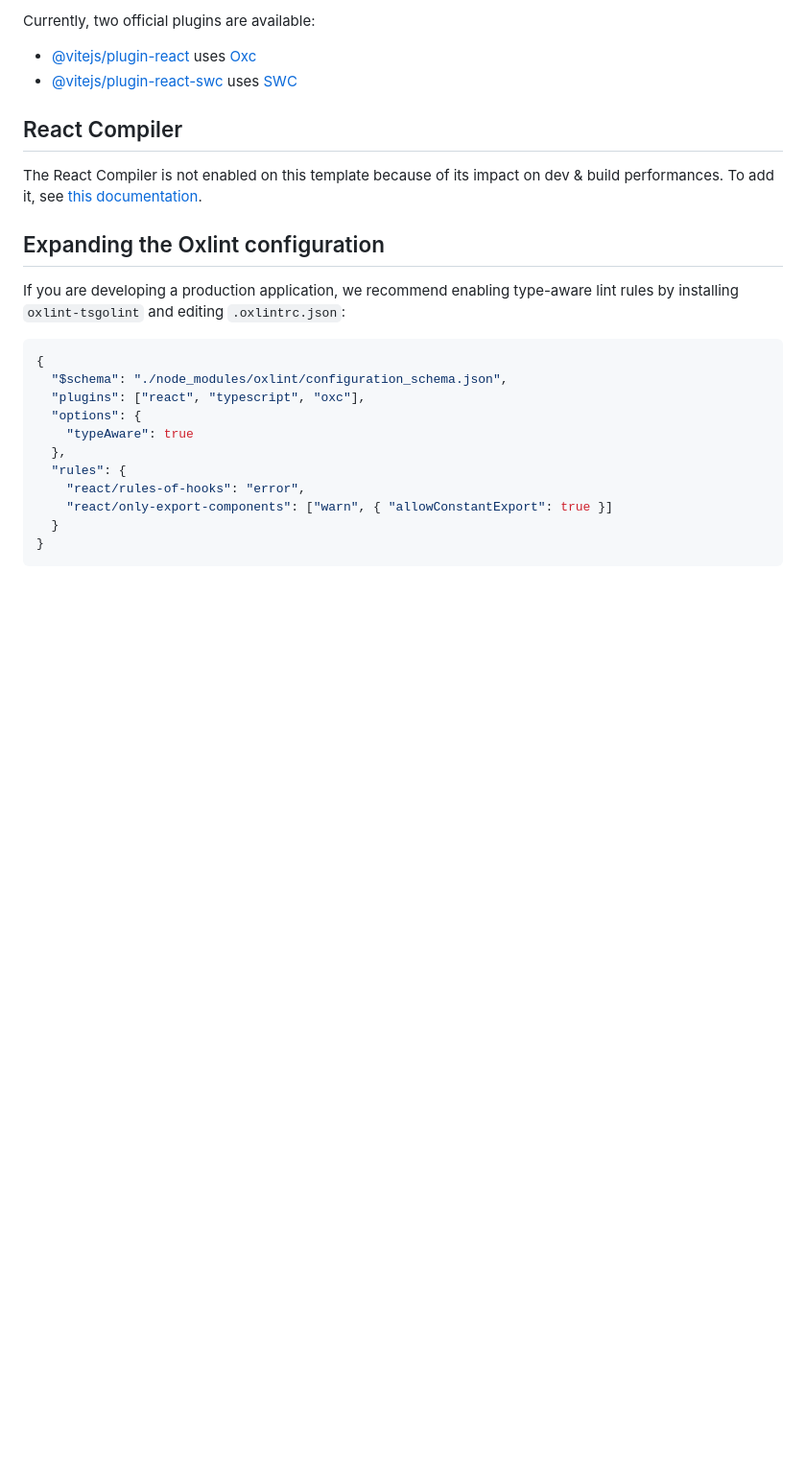
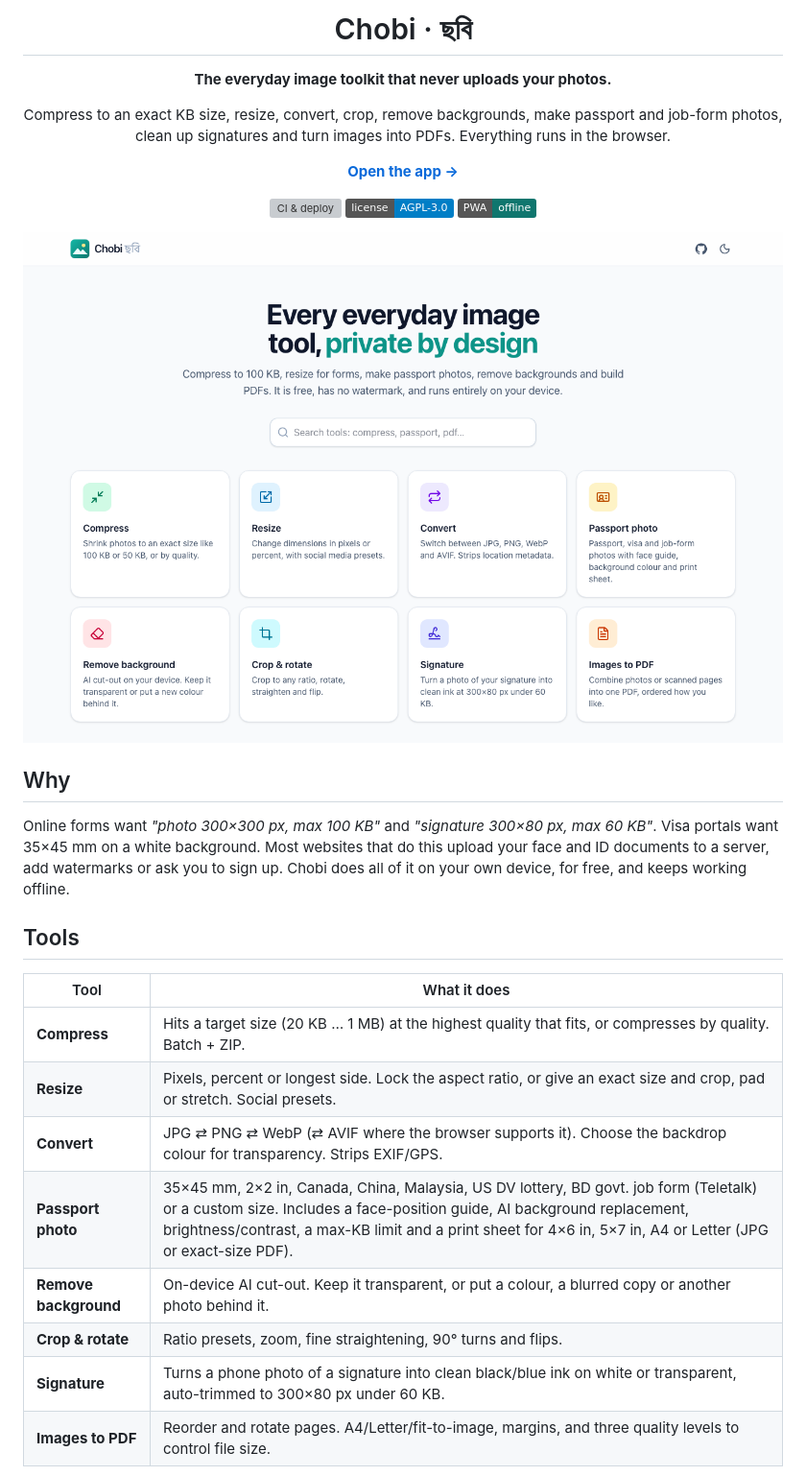
Before and after one commit to arafatsheikh098/photomate, a Markdown page: README.md, the part around one of its changes. Shown at 96% size. Drawn GitHub-style; pictures changed too: docs/home.png (added); badges without logos; blank space fills up the shorter version; grey boxes are pictures that could not be loaded.

Commit message:
ci: test and deploy to GitHub Pages; docs: README with screenshots

````diff
--- a/README.md
+++ b/README.md
@@ -4,26 +4,37 @@ This template provides a minimal setup to get React working in Vite with HMR and
 
-Currently, two official plugins are available:
+# Chobi · ছবি
 
-- [@vitejs/plugin-react](https://github.com/vitejs/vite-plugin-react/blob/main/packages/plugin-react) uses [Oxc](https://oxc.rs)
-- [@vitejs/plugin-react-swc](https://github.com/vitejs/vite-plugin-react/blob/main/packages/plugin-react-swc) uses [SWC](https://swc.rs/)
+**The everyday image toolkit that never uploads your photos.**
 
-## React Compiler
+Compress to an exact KB size, resize, convert, crop, remove backgrounds, make passport and job-form photos,
+clean up signatures and turn images into PDFs. Everything runs in the browser.
 
-The React Compiler is not enabled on this template because of its impact on dev & build performances. To add it, see [this documentation](https://react.dev/learn/react-compiler/installation).
+[**Open the app →**](https://arafatsheikh098.github.io/chobi/)
 
-## Expanding the Oxlint configuration
+[![CI & deploy](https://github.com/arafatsheikh098/chobi/actions/workflows/ci.yml/badge.svg)](https://github.com/arafatsheikh098/chobi/actions/workflows/ci.yml)
+![License: AGPL-3.0](https://img.shields.io/badge/license-AGPL--3.0-blue)
+![PWA](https://img.shields.io/badge/PWA-offline-0f766e)
 
-If you are developing a production application, we recommend enabling type-aware lint rules by installing `oxlint-tsgolint` and editing `.oxlintrc.json`:
+<img src="docs/home.png" alt="Chobi home page listing eight image tools" width="820" />
 
-```json
-{
-  "$schema": "./node_modules/oxlint/configuration_schema.json",
-  "plugins": ["react", "typescript", "oxc"],
-  "options": {
-    "typeAware": true
-  },
-  "rules": {
-    "react/rules-of-hooks": "error",
-    "react/only-export-components": ["warn", { "allowConstantExport": true }]
-  }
-}
+</div>
+
+## Why
+
+Online forms want _"photo 300×300 px, max 100 KB"_ and _"signature 300×80 px, max 60 KB"_. Visa portals want
+35×45 mm on a white background. Most websites that do this upload your face and ID documents to a server,
+add watermarks or ask you to sign up. Chobi does all of it on your own device, for free, and keeps working offline.
+
+## Tools
+
+| Tool | What it does |
+| --- | --- |
+| **Compress** | Hits a target size (20 KB … 1 MB) at the highest quality that fits, or compresses by quality. Batch + ZIP. |
+| **Resize** | Pixels, percent or longest side. Lock the aspect ratio, or give an exact size and crop, pad or stretch. Social presets. |
+| **Convert** | JPG ⇄ PNG ⇄ WebP (⇄ AVIF where the browser supports it). Choose the backdrop colour for transparency. Strips EXIF/GPS. |
+| **Passport photo** | 35×45 mm, 2×2 in, Canada, China, Malaysia, US DV lottery, BD govt. job form (Teletalk) or a custom size. Includes a face-position guide, AI background replacement, brightness/contrast, a max-KB limit and a print sheet for 4×6 in, 5×7 in, A4 or Letter (JPG or exact-size PDF). |
+| **Remove background** | On-device AI cut-out. Keep it transparent, or put a colour, a blurred copy or another photo behind it. |
+| **Crop & rotate** | Ratio presets, zoom, fine straightening, 90° turns and flips. |
+| **Signature** | Turns a phone photo of a signature into clean black/blue ink on white or transparent, auto-trimmed to 300×80 px under 60 KB. |
+| **Images to PDF** | Reorder and rotate pages. A4/Letter/fit-to-image, margins, and three quality levels to control file size. |
+
````
Also changed, not shown: other parts of README.md (+78 -3 lines), docs/compress-dark.png (added), docs/mobile-signature.png (added), docs/passport.png (added), 2 other files.
